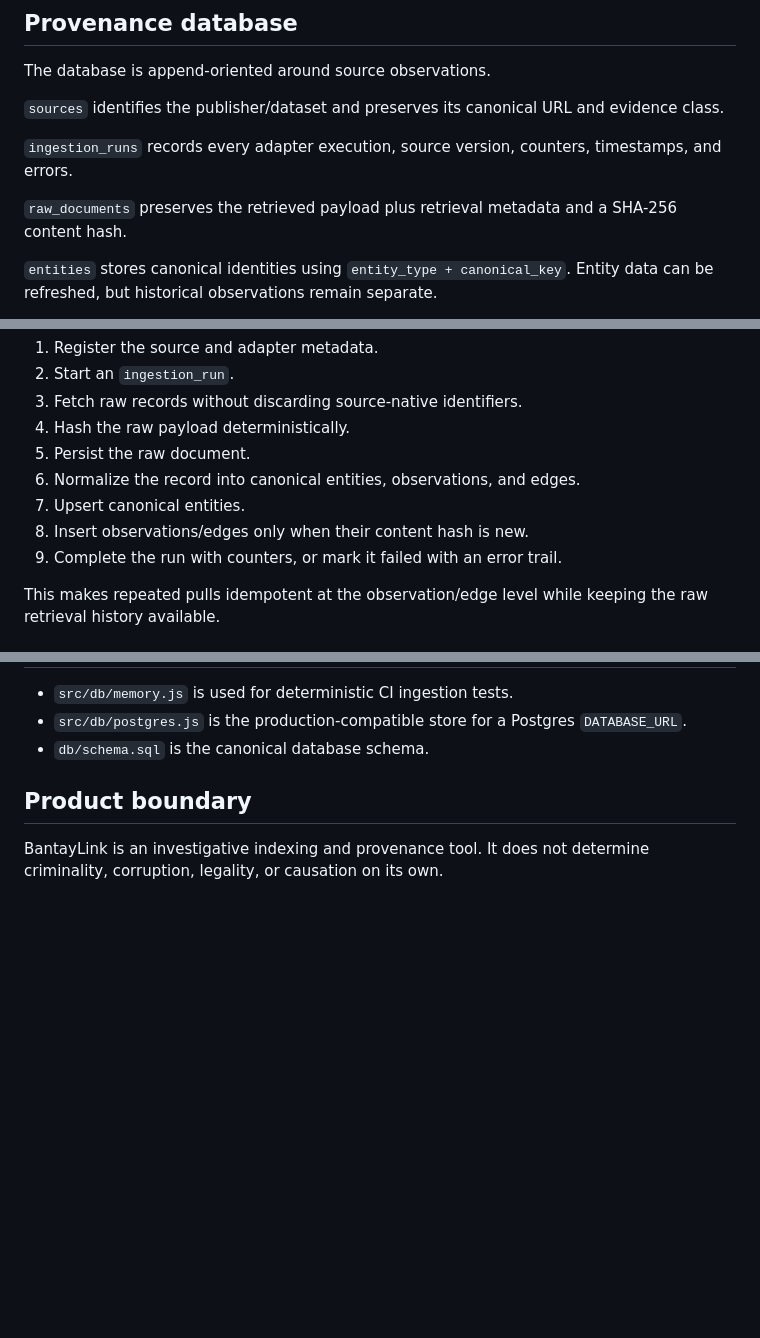
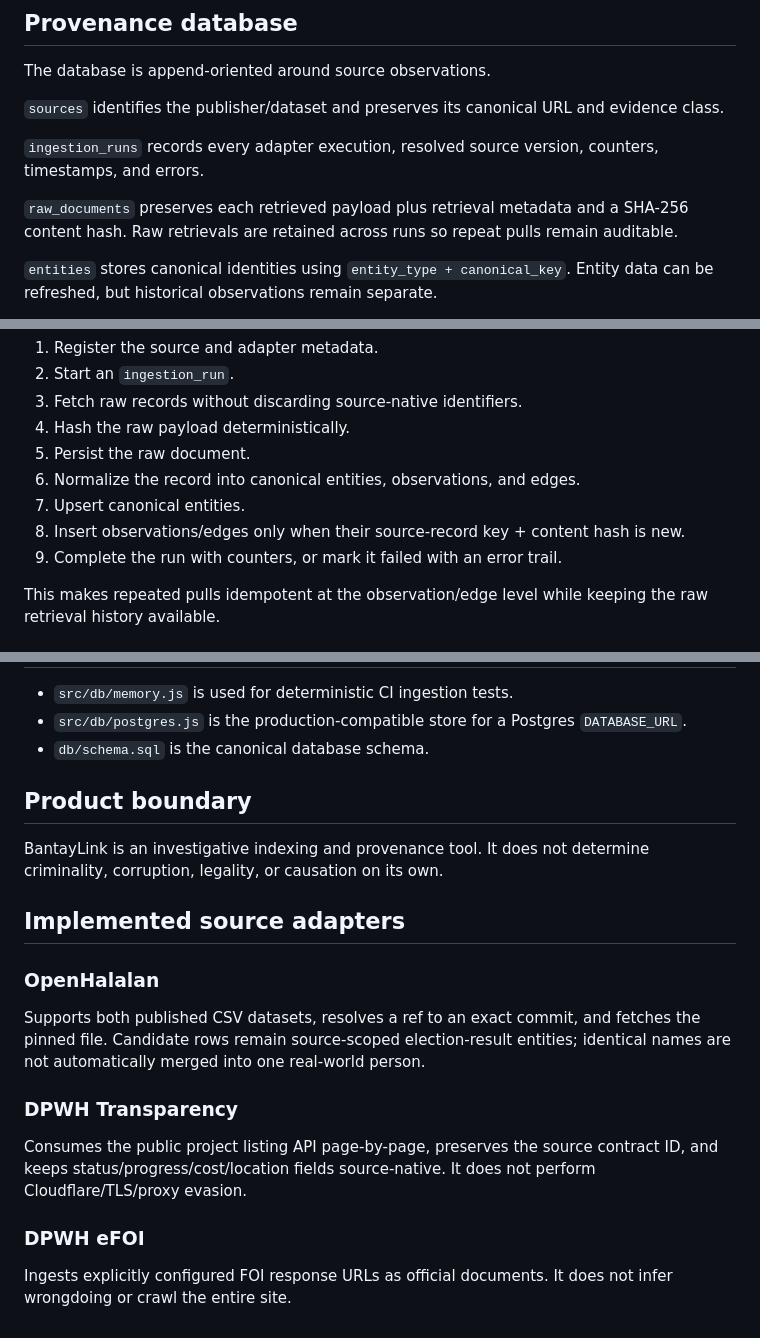
Before and after one commit to T4skV3rs3/bantaylink, a Markdown page: ARCHITECTURE.md, 3 parts joined by grey strips. Drawn GitHub-style; blank space fills up the shorter version.

Commit message:
docs: update adapter and provenance architecture

```diff
--- a/ARCHITECTURE.md
+++ b/ARCHITECTURE.md
@@ -20,9 +20,9 @@ The database is append-oriented around source observations.
 
 `sources` identifies the publisher/dataset and preserves its canonical URL and evidence class.
 
-`ingestion_runs` records every adapter execution, source version, counters, timestamps, and errors.
+`ingestion_runs` records every adapter execution, resolved source version, counters, timestamps, and errors.
 
-`raw_documents` preserves the retrieved payload plus retrieval metadata and a SHA-256 content hash.
+`raw_documents` preserves each retrieved payload plus retrieval metadata and a SHA-256 content hash. Raw retrievals are retained across runs so repeat pulls remain auditable.
 
 `entities` stores canonical identities using `entity_type + canonical_key`. Entity data can be refreshed, but historical observations remain separate.
 
@@ -45,7 +45,7 @@ Every adapter follows this sequence:
 5. Persist the raw document.
 6. Normalize the record into canonical entities, observations, and edges.
 7. Upsert canonical entities.
-8. Insert observations/edges only when their content hash is new.
+8. Insert observations/edges only when their source-record key + content hash is new.
 9. Complete the run with counters, or mark it failed with an error trail.
 
 This makes repeated pulls idempotent at the observation/edge level while keeping the raw retrieval history available.
@@ -89,3 +89,18 @@ Adapters must not silently invent missing fields or convert disputed/source-nati
 ## Product boundary
 
 BantayLink is an investigative indexing and provenance tool. It does not determine criminality, corruption, legality, or causation on its own.
+
+
+## Implemented source adapters
+
+### OpenHalalan
+
+Supports both published CSV datasets, resolves a ref to an exact commit, and fetches the pinned file. Candidate rows remain source-scoped election-result entities; identical names are not automatically merged into one real-world person.
+
+### DPWH Transparency
+
+Consumes the public project listing API page-by-page, preserves the source contract ID, and keeps status/progress/cost/location fields source-native. It does not perform Cloudflare/TLS/proxy evasion.
+
+### DPWH eFOI
+
+Ingests explicitly configured FOI response URLs as official documents. It does not infer wrongdoing or crawl the entire site.
```
